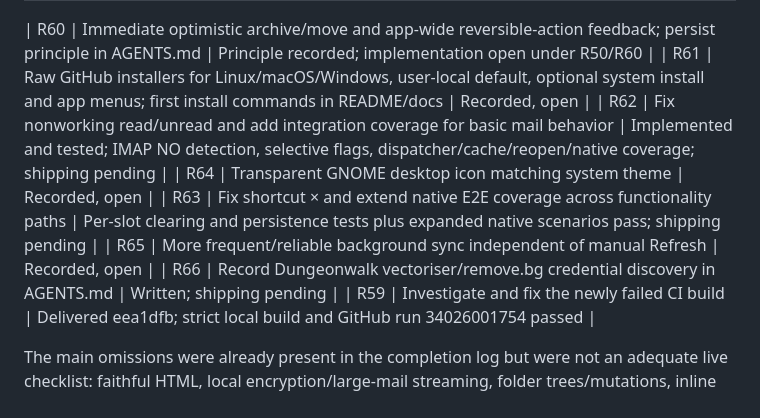
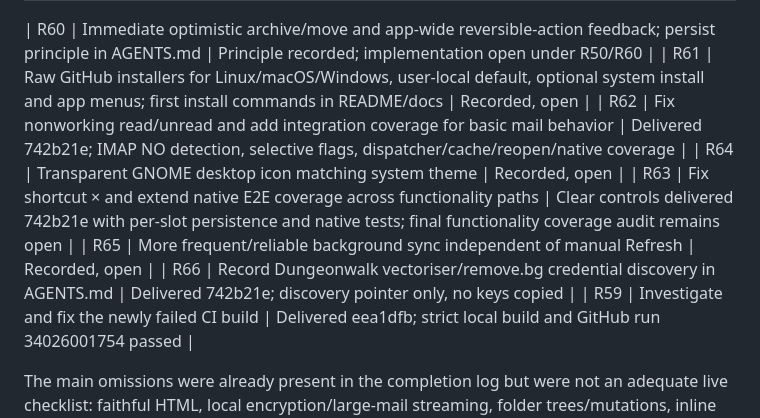
Before and after one commit to sam-ruff/shep.so, a Markdown page: docs/REQUEST_AUDIT.md, the part around the change. Rendered like a GitHub page.

```diff
--- a/docs/REQUEST_AUDIT.md
+++ b/docs/REQUEST_AUDIT.md
@@ -65,11 +65,11 @@ Audited against the user messages, source, AGENTS.md and completion evidence on
 
 | R60 | Immediate optimistic archive/move and app-wide reversible-action feedback; persist principle in AGENTS.md | Principle recorded; implementation open under R50/R60 |
 | R61 | Raw GitHub installers for Linux/macOS/Windows, user-local default, optional system install and app menus; first install commands in README/docs | Recorded, open |
-| R62 | Fix nonworking read/unread and add integration coverage for basic mail behavior | Implemented and tested; IMAP NO detection, selective flags, dispatcher/cache/reopen/native coverage; shipping pending |
+| R62 | Fix nonworking read/unread and add integration coverage for basic mail behavior | Delivered 742b21e; IMAP NO detection, selective flags, dispatcher/cache/reopen/native coverage |
 | R64 | Transparent GNOME desktop icon matching system theme | Recorded, open |
-| R63 | Fix shortcut × and extend native E2E coverage across functionality paths | Per-slot clearing and persistence tests plus expanded native scenarios pass; shipping pending |
+| R63 | Fix shortcut × and extend native E2E coverage across functionality paths | Clear controls delivered 742b21e with per-slot persistence and native tests; final functionality coverage audit remains open |
 | R65 | More frequent/reliable background sync independent of manual Refresh | Recorded, open |
-| R66 | Record Dungeonwalk vectoriser/remove.bg credential discovery in AGENTS.md | Written; shipping pending |
+| R66 | Record Dungeonwalk vectoriser/remove.bg credential discovery in AGENTS.md | Delivered 742b21e; discovery pointer only, no keys copied |
 | R59 | Investigate and fix the newly failed CI build | Delivered eea1dfb; strict local build and GitHub run 34026001754 passed |
 
 The main omissions were already present in the completion log but were not an adequate live checklist: faithful HTML, local encryption/large-mail streaming, folder trees/mutations, inline multiple drafts/discard, palette editing, multiple backup targets and continuous settings/account sync. The newer bulk-selection, drag/drop, find, optimistic feedback, tooltip/settings-search and context-menu requests are now explicit TODO entries. Passing the existing suite does not close them.
```
Also changed, not shown: TODO.md (+2 -6 lines), docs/COMPLETION.md (+1 -1 lines).
